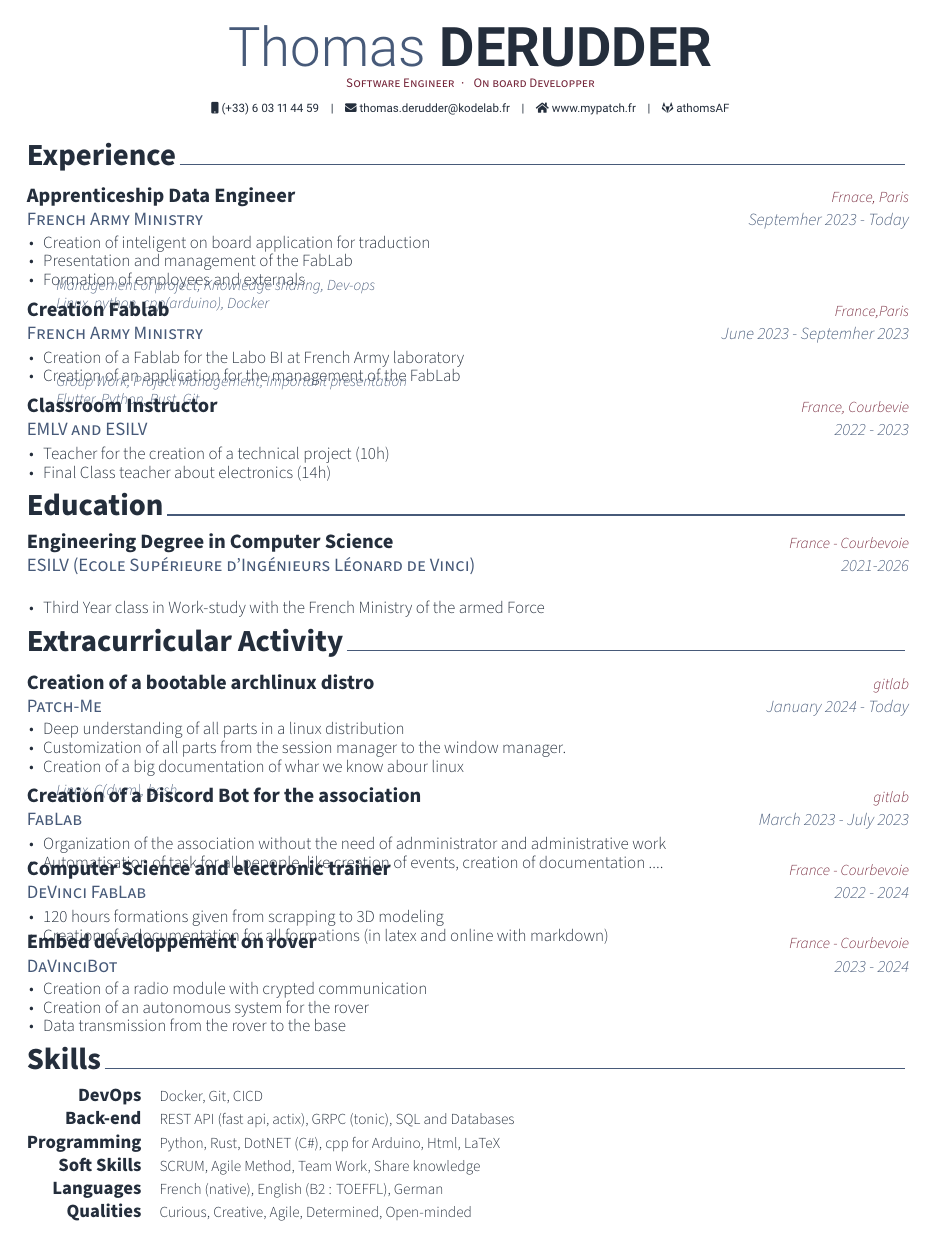
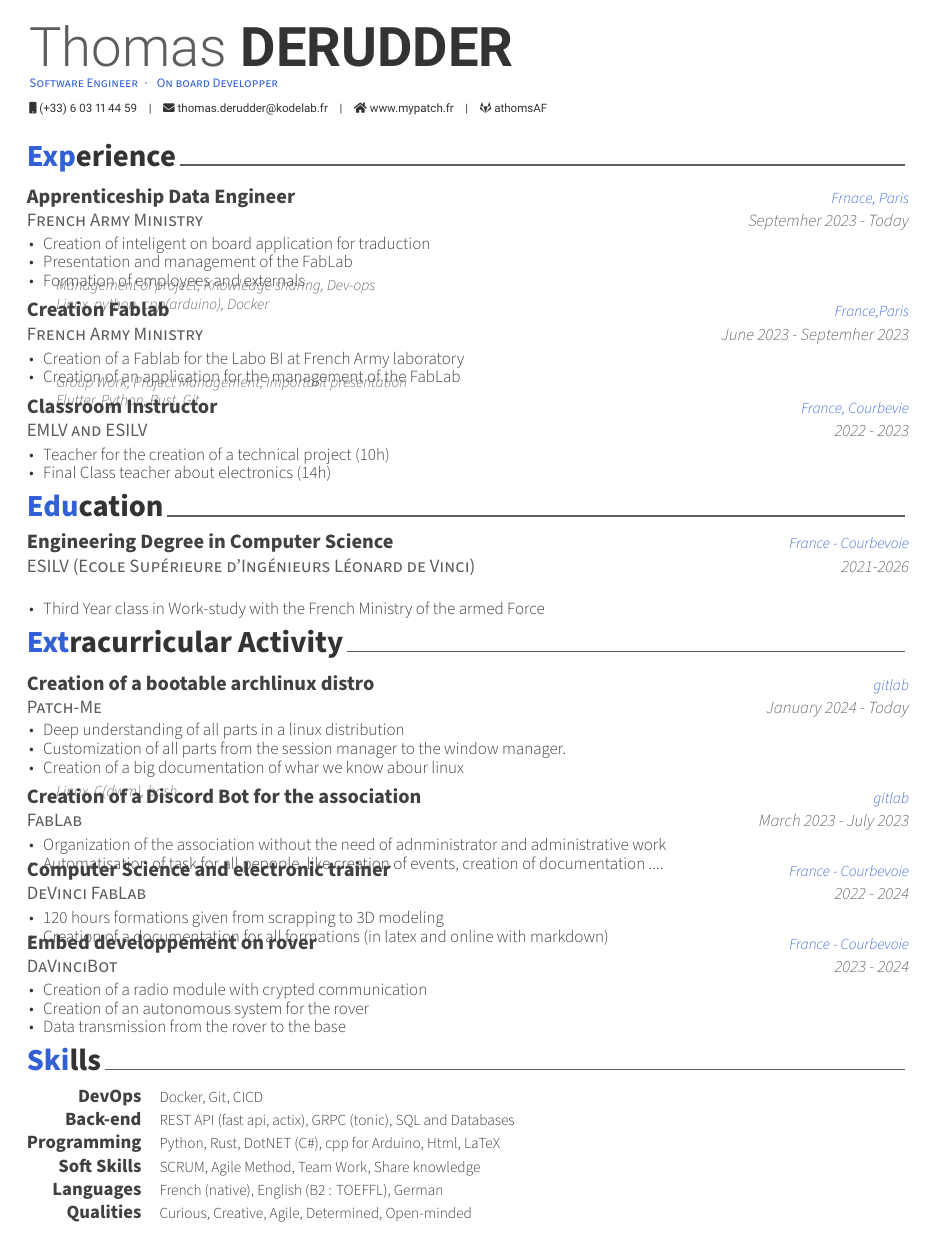
Before and after one commit to ripitchip/cv-resume, a LaTeX CV (cv.tex, which reads awesome-cv.cls): the whole page. Compiled offline with XeLaTeX.

Commit message:
change of style

```diff
--- a/awesome-cv.cls
+++ b/awesome-cv.cls
@@ -120,13 +120,45 @@
 
 %-------------------------------------------------------------------------------
 %                Configuration for colors
+% FRENCH CV
+%-------------------------------------------------------------------------------
+% % Gray-scale colors
+% \definecolor{white}{HTML}{FFFFFF}
+% \definecolor{black}{HTML}{242E3C}
+% \definecolor{darkgray}{HTML}{242E3C}
+% \definecolor{gray}{HTML}{475A79}
+% \definecolor{lightgray}{HTML}{242E3C}
+% % Basic colors
+% \definecolor{green}{HTML}{C2E15F}
+% \definecolor{orange}{HTML}{FDA333}
+% \definecolor{purple}{HTML}{D3A4F9}
+% \definecolor{red}{HTML}{FB4485}
+% \definecolor{blue}{HTML}{6CE0F1}
+% % Text colors
+% \definecolor{darktext}{HTML}{242E3C}
+% \colorlet{text}{darkgray}
+% \colorlet{graytext}{gray}
+% \colorlet{lighttext}{lightgray}
+% \colorlet{sectiondivider}{gray}
+% % Awesome colors
+% \definecolor{awesome-emerald}{HTML}{00A388}
+% \definecolor{awesome-skyblue}{HTML}{0395DE}
+% \definecolor{awesome-red}{HTML}{75263A}
+% \definecolor{awesome-pink}{HTML}{EF4089}
+% \definecolor{awesome-orange}{HTML}{FF6138}
+% \definecolor{awesome-nephritis}{HTML}{27AE60}
+% \definecolor{awesome-concrete}{HTML}{95A5A6}
+% \definecolor{awesome-darknight}{HTML}{131A28}
+% \colorlet{awesome}{awesome-red}
+
+%ENGLISH CV
 %-------------------------------------------------------------------------------
 % Gray-scale colors
 \definecolor{white}{HTML}{FFFFFF}
-\definecolor{black}{HTML}{242E3C}
-\definecolor{darkgray}{HTML}{242E3C}
-\definecolor{gray}{HTML}{475A79}
-\definecolor{lightgray}{HTML}{242E3C}
+\definecolor{black}{HTML}{000000}
+\definecolor{darkgray}{HTML}{333333}
+\definecolor{gray}{HTML}{5D5D5D}
+\definecolor{lightgray}{HTML}{999999}
 % Basic colors
 \definecolor{green}{HTML}{C2E15F}
 \definecolor{orange}{HTML}{FDA333}
@@ -134,7 +166,7 @@
 \definecolor{red}{HTML}{FB4485}
 \definecolor{blue}{HTML}{6CE0F1}
 % Text colors
-\definecolor{darktext}{HTML}{242E3C}
+\definecolor{darktext}{HTML}{414141}
 \colorlet{text}{darkgray}
 \colorlet{graytext}{gray}
 \colorlet{lighttext}{lightgray}
@@ -142,7 +174,7 @@
 % Awesome colors
 \definecolor{awesome-emerald}{HTML}{00A388}
 \definecolor{awesome-skyblue}{HTML}{0395DE}
-\definecolor{awesome-red}{HTML}{75263A}
+\definecolor{awesome-red}{HTML}{3260D5}
 \definecolor{awesome-pink}{HTML}{EF4089}
 \definecolor{awesome-orange}{HTML}{FF6138}
 \definecolor{awesome-nephritis}{HTML}{27AE60}
@@ -156,7 +188,7 @@
 
 % Awesome section color
 \def\@sectioncolor#1#2#3{%
-  \ifbool{acvSectionColorHighlight}{{\color{text}#1#2#3}}{#1#2#3}%
+  \ifbool{acvSectionColorHighlight}{{\color{awesome}#1#2#3}}{#1#2#3}%
 }
 
 
--- a/cv.tex
+++ b/cv.tex
@@ -53,7 +54,7 @@
 
 % Print the header with above personal information
 % Give optional argument to change alignment(C: center, L: left, R: right)
-\makecvheader
+\makecvheader[L]
 
 % Print the footer with 3 arguments(<left>, <center>, <right>)
 % Leave any of these blank if they are not needed
```
Also changed, not shown: cv.pdf, cv.tex (1 more changed lines).
